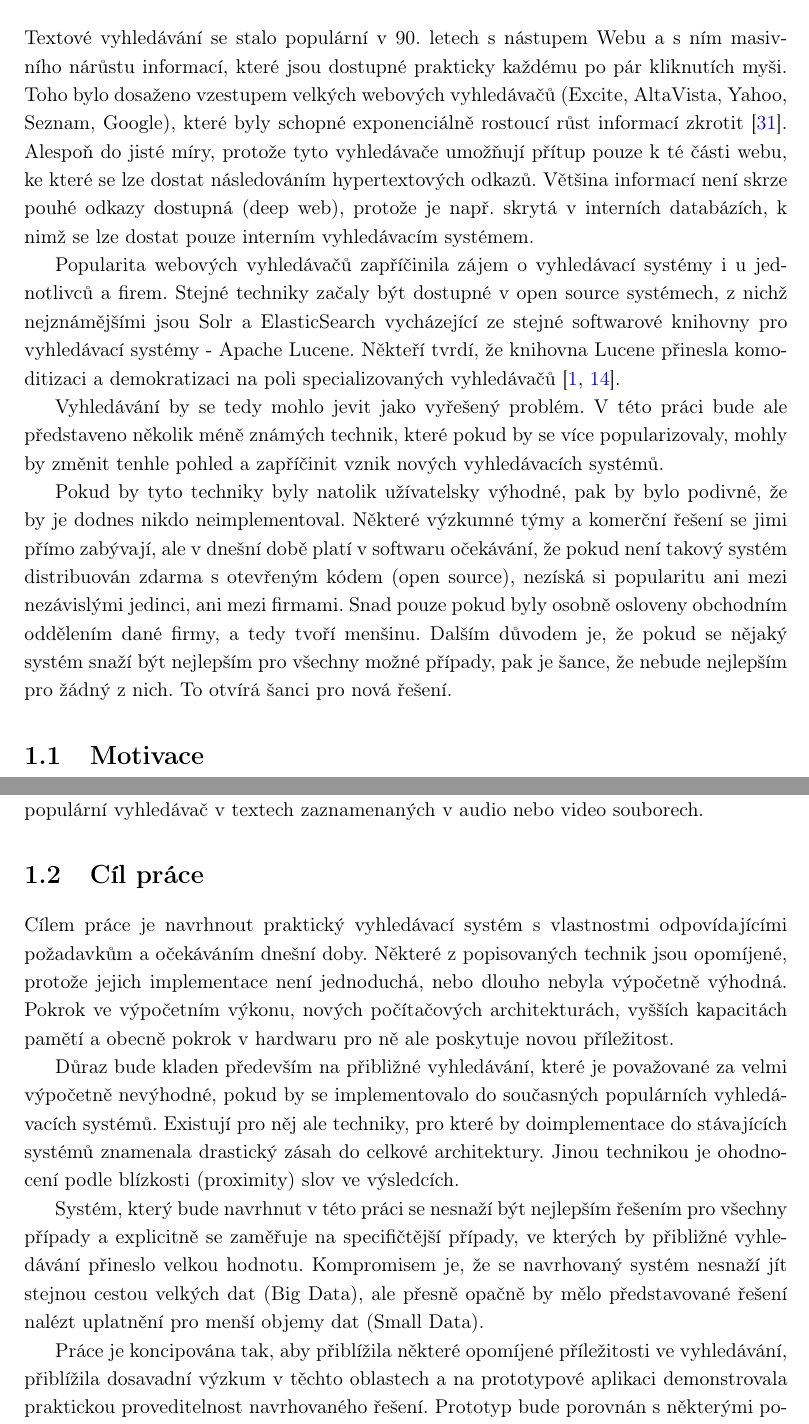
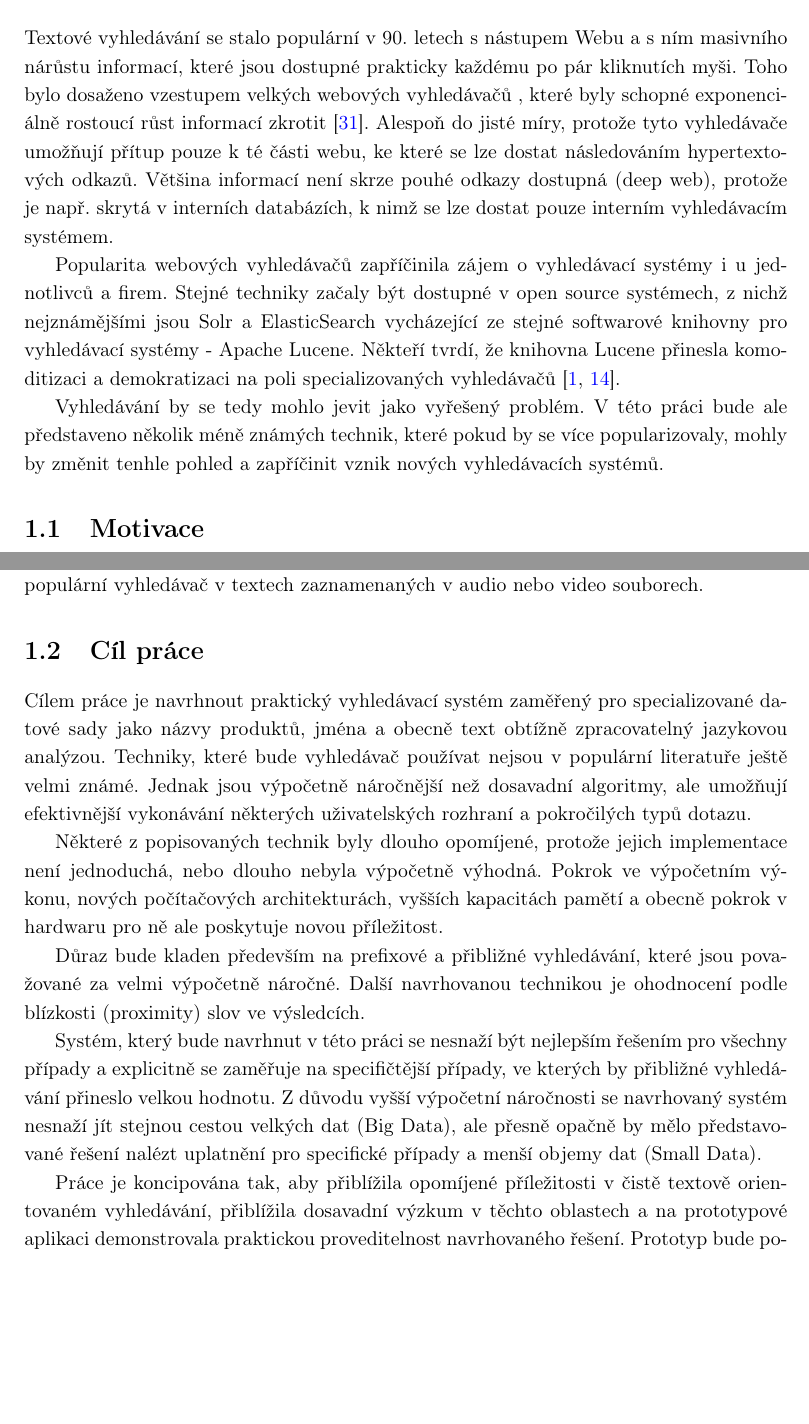
Before and after one commit to burtgulash/diplomka, a LaTeX thesis (dip.tex): two parts of pages 3 and 6 of 60 before the commit and two parts of pages 3 and 6 of 58 after it, joined at a grey line, cut so that both start at the same text, the shorter picture padded with empty space. Compiled offline with pdfLaTeX.

Commit message:
Edit uvod

```diff
--- a/dip.tex
+++ b/dip.tex
@@ -75,13 +75,13 @@
 \chapter{Úvod}
 Textové vyhledávání se stalo populární v 90. letech s nástupem Webu a s ním
 masivního nárůstu informací, které jsou dostupné prakticky každému po pár
-kliknutích myši. Toho bylo dosaženo vzestupem velkých webových vyhledávačů
-(Excite, AltaVista, Yahoo, Seznam, Google), které byly schopné exponenciálně
-rostoucí růst informací zkrotit~\cite{search_history}. Alespoň do jisté míry,
-protože tyto vyhledávače umožňují přítup pouze k té části webu, ke které se lze
-dostat následováním hypertextových odkazů. Většina informací není skrze pouhé
-odkazy dostupná (deep web), protože je např. skrytá v interních databázích, k
-nimž se lze dostat pouze interním vyhledávacím systémem.
+kliknutích myši. Toho bylo dosaženo vzestupem velkých webových vyhledávačů ,
+které byly schopné exponenciálně rostoucí růst informací
+zkrotit~\cite{search_history}. Alespoň do jisté míry, protože tyto vyhledávače
+umožňují přítup pouze k té části webu, ke které se lze dostat následováním
+hypertextových odkazů. Většina informací není skrze pouhé odkazy dostupná (deep
+web), protože je např. skrytá v interních databázích, k nimž se lze dostat
+pouze interním vyhledávacím systémem.
 
 Popularita webových vyhledávačů zapříčinila zájem o vyhledávací systémy i u
 jednotlivců a firem. Stejné techniky začaly být dostupné v open source
@@ -95,15 +95,16 @@ představeno několik méně známých technik, které pokud by se více
 popularizovaly, mohly by změnit tenhle pohled a zapříčinit vznik nových
 vyhledávacích systémů.
 
-Pokud by tyto techniky byly natolik užívatelsky výhodné, pak by bylo podivné,
-že by je dodnes nikdo neimplementoval. Některé výzkumné týmy a komerční řešení
-se jimi přímo zabývají, ale v dnešní době platí v softwaru očekávání, že pokud
-není takový systém distribuován zdarma s otevřeným kódem (open source), nezíská
-si popularitu ani mezi nezávislými jedinci, ani mezi firmami. Snad pouze pokud
-byly osobně osloveny obchodním oddělením dané firmy, a tedy tvoří menšinu.
-Dalším důvodem je, že pokud se nějaký systém snaží být nejlepším pro všechny
-možné případy, pak je šance, že nebude nejlepším pro žádný z nich. To otvírá
-šanci pro nová řešení.
+
+% Pokud by tyto techniky byly natolik užívatelsky výhodné, pak by bylo podivné,
+% že by je dodnes nikdo neimplementoval. Některé výzkumné týmy a komerční řešení
+% se jimi přímo zabývají, ale v dnešní době platí v softwaru očekávání, že pokud
+% není takový systém distribuován zdarma s otevřeným kódem (open source), nezíská
+% si popularitu ani mezi nezávislými jedinci, ani mezi firmami. Snad pouze pokud
+% byly osobně osloveny obchodním oddělením dané firmy, a tedy tvoří menšinu.
+% Dalším důvodem je, že pokud se nějaký systém snaží být nejlepším pro všechny
+% možné případy, pak je šance, že nebude nejlepším pro žádný z nich. To otvírá
+% šanci pro nová řešení.
 
 \section{Motivace}
 Prozkoumávat oblast alternativních vyhledávacích technik jsem začal po
@@ -237,33 +235,35 @@ textech zaznamenaných v audio nebo video souborech.
 % Spousta interních databází vyžaduje efektivní a robustní vyhledávání, které
 
 \section{Cíl práce}
-Cílem práce je navrhnout praktický vyhledávací systém s vlastnostmi
-odpovídajícími požadavkům a očekáváním dnešní doby. Některé z popisovaných
-technik jsou opomíjené, protože jejich implementace není jednoduchá, nebo
-dlouho nebyla výpočetně výhodná. Pokrok ve výpočetním výkonu, nových
-počítačových architekturách, vyšších kapacitách pamětí a obecně pokrok v
-hardwaru pro ně ale poskytuje novou příležitost.
-
-Důraz bude kladen především na přibližné vyhledávání, které je považované za
-velmi výpočetně nevýhodné, pokud by se implementovalo do současných populárních
-vyhledávacích systémů. Existují pro něj ale techniky, pro které by
-doimplementace do stávajících systémů znamenala drastický zásah do celkové
-architektury. Jinou technikou je ohodnocení podle blízkosti (proximity) slov ve
-výsledcích.
+Cílem práce je navrhnout praktický vyhledávací systém zaměřený pro
+specializované datové sady jako názvy produktů, jména a obecně text obtížně
+zpracovatelný jazykovou analýzou. Techniky, které bude vyhledávač používat
+nejsou v populární literatuře ještě velmi známé. Jednak jsou výpočetně
+náročnější než dosavadní algoritmy, ale umožňují efektivnější vykonávání
+některých uživatelských rozhraní a pokročilých typů dotazu.
+
+Některé z popisovaných technik byly dlouho opomíjené, protože jejich
+implementace není jednoduchá, nebo dlouho nebyla výpočetně výhodná. Pokrok ve
+výpočetním výkonu, nových počítačových architekturách, vyšších kapacitách
+pamětí a obecně pokrok v hardwaru pro ně ale poskytuje novou příležitost.
+
+Důraz bude kladen především na prefixové a přibližné vyhledávání, které jsou
+považované za velmi výpočetně náročné. Další navrhovanou technikou je
+ohodnocení podle blízkosti (proximity) slov ve výsledcích.
 
 Systém, který bude navrhnut v této práci se nesnaží být nejlepším řešením pro
 všechny případy a explicitně se zaměřuje na specifičtější případy, ve kterých
-by přibližné vyhledávání přineslo velkou hodnotu. Kompromisem je, že se
-navrhovaný systém nesnaží jít stejnou cestou velkých dat (Big Data), ale přesně
-opačně by mělo představované řešení nalézt uplatnění pro menší objemy dat
-(Small Data).
-
-Práce je koncipována tak, aby přiblížila některé opomíjené příležitosti ve
-vyhledávání, přiblížila dosavadní výzkum v těchto oblastech a na prototypové
-aplikaci demonstrovala praktickou proveditelnost navrhovaného řešení. Prototyp
-bude porovnán s některými populárními open source vyhledávacími systémy, které
-budou konfigurovány tak, aby splňovaly podobné požadavky.
-
+by přibližné vyhledávání přineslo velkou hodnotu. Z důvodu vyšší výpočetní
+náročnosti se navrhovaný systém nesnaží jít stejnou cestou velkých dat (Big
+Data), ale přesně opačně by mělo představované řešení nalézt uplatnění pro
+specifické případy a menší objemy dat (Small Data).
+
+Práce je koncipována tak, aby přiblížila opomíjené příležitosti v čistě textově
+orientovaném vyhledávání, přiblížila dosavadní výzkum v těchto oblastech a na
+prototypové aplikaci demonstrovala praktickou proveditelnost navrhovaného
+řešení. Prototyp bude porovnán s některými populárními open source
+vyhledávacími systémy, které budou konfigurovány tak, aby splňovaly podobné
+požadavky.
 
 \section{Porovnání}
 Protože je dalších vyhledávacích systémů mnoho, bude vytvořeno pouze několik
```
Also changed, not shown: dip.tex (70 more changed lines).
